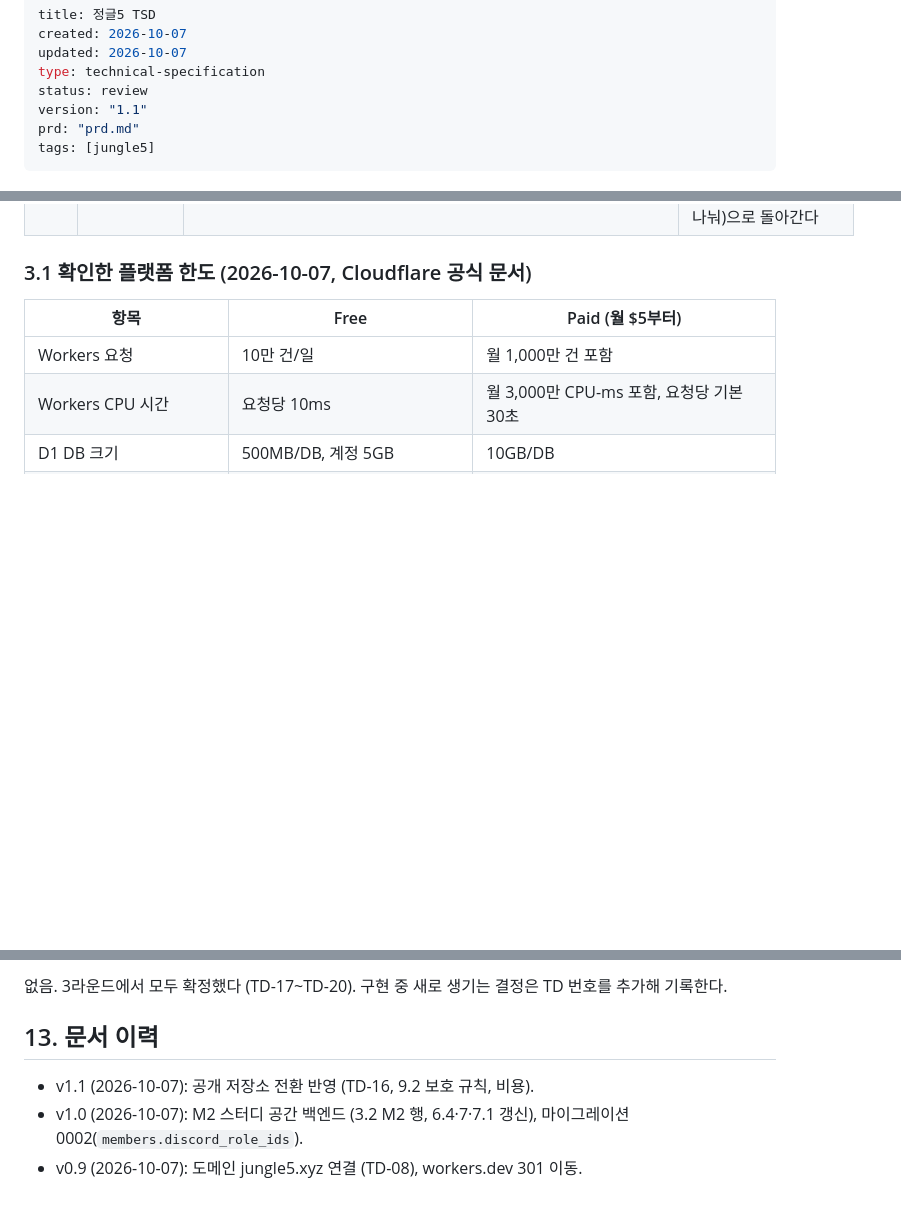
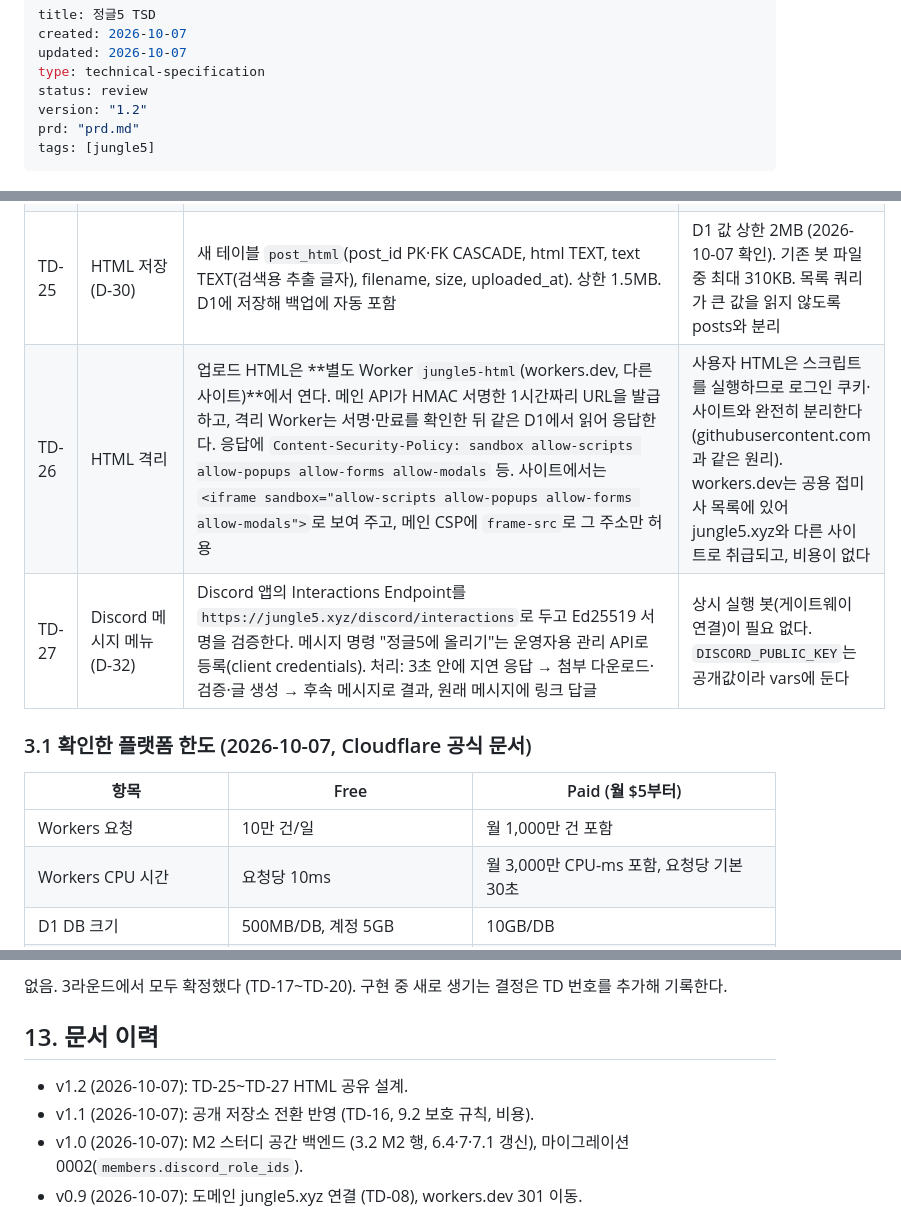
Before and after one commit to jungle-5th-study/jungle5, a Markdown page: docs/tsd.md, 3 parts joined by grey strips. Rendered like a GitHub page; blank space fills up the shorter version.

Commit message:
docs: HTML sharing decisions (PRD D-30..D-33, TSD TD-25..TD-27)
Co-Authored-By: Claude Opus 5.5 <noreply@anthropic.com>

```diff
--- a/docs/tsd.md
+++ b/docs/tsd.md
@@ -4,7 +4,7 @@ created: 2026-10-07
 updated: 2026-10-07
 type: technical-specification
 status: review
-version: "1.1"
+version: "1.2"
 prd: "prd.md"
 tags: [jungle5]
 ---
@@ -68,6 +68,9 @@ PRD가 정한 "무엇을"을 **어떻게** 만들지 정한다. 데이터 모델
 | TD-22 | 글 종류 제거 (PRD D-22) | API·화면에서 `kind`, `recommend_reason`, `question_status`, `resolution_summary`를 없앤다. DB 컬럼은 이번 배포에서 남겨 두고, 새 글은 `kind='note'`로 저장한다. 다음 배포에서 컬럼을 삭제하는 마이그레이션을 따로 한다 | 9.2의 "추가만 하는 변경" 원칙. 코드가 먼저 컬럼을 쓰지 않게 된 뒤에 지워야 배포 중 오류가 없다. `/api/home`의 질문 묶음과 `kind` 필터도 삭제 |
 | TD-23 | 스터디 멤버십 = Discord 역할 (PRD D-23, D-24) | `studies`에 `discord_role_id`(UNIQUE), `join_guide`를 추가한다. `study_members`는 직접 쓰지 않고, 로그인·24시간 재확인·`POST /api/me/refresh-roles` 때 그 회원의 역할 목록으로 다시 계산해 batch로 교체한다. `manager_id`와 참여·나가기·멤버 제외·관리자 넘기기 API, `MANAGER_MUST_TRANSFER`는 없앤다. 컬럼 삭제는 TD-22처럼 다음 배포에서 | 재확인 때 이미 멤버 객체(역할 포함)를 받아 오므로 Discord 호출이 늘지 않는다. 새로고침 API는 1분에 1번으로 제한해 Discord 호출 한도를 지킨다 |
 | TD-24 | 오픈 전 1회 정리 마이그레이션 | TD-22·TD-23의 컬럼 삭제를 다음 배포로 미루지 않고 이번 배포에서 한 번에 한다: `posts`의 `kind`·`recommend_reason`·`question_status`·`resolution_summary`, `studies.manager_id` 삭제, `studies.discord_role_id`·`join_guide` 추가 | 2026-10-07 운영 DB에 글 0개, 멤버 1명. 배포 중 몇 초의 오류를 감수하는 것이 두 번 배포보다 싸다. 오픈 후에는 9.2 원칙(추가만, 삭제는 두 번에 나눠)으로 돌아간다 |
+| TD-25 | HTML 저장 (D-30) | 새 테이블 `post_html`(post_id PK·FK CASCADE, html TEXT, text TEXT(검색용 추출 글자), filename, size, uploaded_at). 상한 1.5MB. D1에 저장해 백업에 자동 포함 | D1 값 상한 2MB (2026-10-07 확인). 기존 봇 파일 중 최대 310KB. 목록 쿼리가 큰 값을 읽지 않도록 posts와 분리 |
+| TD-26 | HTML 격리 | 업로드 HTML은 **별도 Worker `jungle5-html`(workers.dev, 다른 사이트)**에서 연다. 메인 API가 HMAC 서명한 1시간짜리 URL을 발급하고, 격리 Worker는 서명·만료를 확인한 뒤 같은 D1에서 읽어 응답한다. 응답에 `Content-Security-Policy: sandbox allow-scripts allow-popups allow-forms allow-modals` 등. 사이트에서는 `<iframe sandbox="allow-scripts allow-popups allow-forms allow-modals">`로 보여 주고, 메인 CSP에 `frame-src`로 그 주소만 허용 | 사용자 HTML은 스크립트를 실행하므로 로그인 쿠키·사이트와 완전히 분리한다 (githubusercontent.com과 같은 원리). workers.dev는 공용 접미사 목록에 있어 jungle5.xyz와 다른 사이트로 취급되고, 비용이 없다 |
+| TD-27 | Discord 메시지 메뉴 (D-32) | Discord 앱의 Interactions Endpoint를 `https://jungle5.xyz/discord/interactions`로 두고 Ed25519 서명을 검증한다. 메시지 명령 "정글5에 올리기"는 운영자용 관리 API로 등록(client credentials). 처리: 3초 안에 지연 응답 → 첨부 다운로드·검증·글 생성 → 후속 메시지로 결과, 원래 메시지에 링크 답글 | 상시 실행 봇(게이트웨이 연결)이 필요 없다. `DISCORD_PUBLIC_KEY`는 공개값이라 vars에 둔다 |
 
 ### 3.1 확인한 플랫폼 한도 (2026-10-07, Cloudflare 공식 문서)
 
@@ -503,6 +506,7 @@ GitHub Actions 한도 출처: [GitHub Actions billing](https://docs.github.com/e
 
 ## 13. 문서 이력
 
+- v1.2 (2026-10-07): TD-25~TD-27 HTML 공유 설계.
 - v1.1 (2026-10-07): 공개 저장소 전환 반영 (TD-16, 9.2 보호 규칙, 비용).
 - v1.0 (2026-10-07): M2 스터디 공간 백엔드 (3.2 M2 행, 6.4·7·7.1 갱신), 마이그레이션 0002(`members.discord_role_ids`).
 - v0.9 (2026-10-07): 도메인 jungle5.xyz 연결 (TD-08), workers.dev 301 이동.
```
Also changed, not shown: docs/prd.md (+7 -2 lines).
